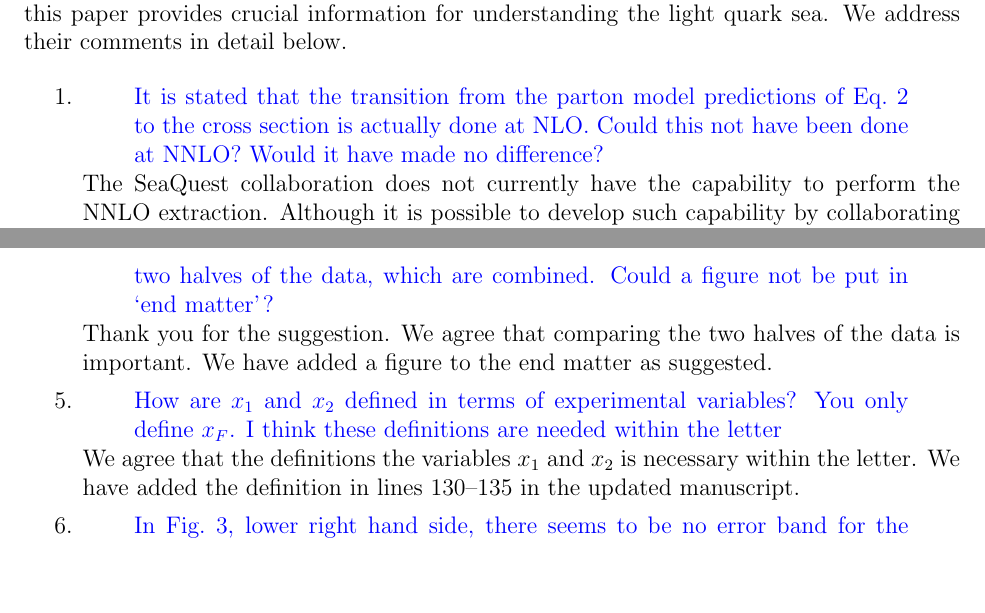
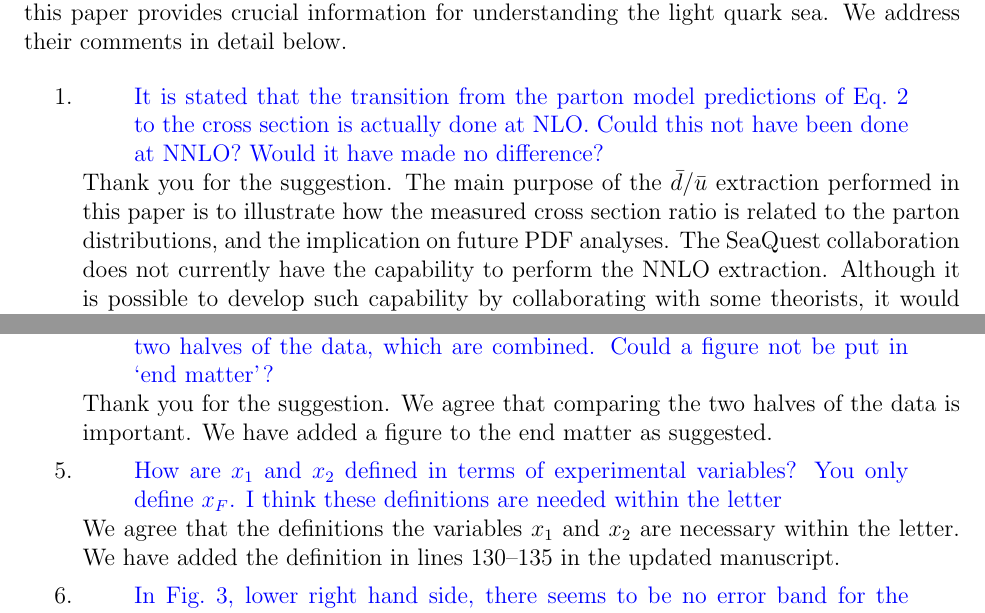
Before and after one commit to Hugo-Leung/dbub-final, a LaTeX letter (reply.tex): two parts of pages 1 and 2 of 3, joined at a grey line, cut so that both start at the same text, the shorter picture padded with empty space. Compiled offline with pdfLaTeX.

Commit message:
update reply with comments from Kenichi

```diff
--- a/reply.tex
+++ b/reply.tex
@@ -46,6 +46,9 @@
 			      Could this not have been done at NNLO?
 			      Would it have made no difference?
 		      \end{displayquote}
+			  Thank you for the suggestion.
+			  The main purpose of the $\bar{d}/\bar{u}$ extraction performed in this paper is to illustrate how the measured
+		      cross section ratio is related to the parton distributions, and the implication on future PDF analyses.
 		      The SeaQuest collaboration does not currently have the capability to perform the NNLO extraction.
 		      Although it is possible to develop such capability by collaborating with some theorists,
 		      it would significantly delay the publication of this paper.
@@ -75,7 +78,7 @@
 			      How are $x_1$ and $x_2$ defined in terms of experimental variables?
 			      You only define $x_F$. I think these definitions are needed within the letter
 		      \end{displayquote}
-		      We agree that the definitions the variables $x_1$ and $x_2$ is necessary within the letter.
+		      We agree that the definitions the variables $x_1$ and $x_2$ are necessary within the letter.
 		      We have added the definition in lines~130--135 in the updated manuscript.
 		\item \begin{displayquote}
 			      In Fig.~3, lower right hand side, there seems to be no error band for the statistical model,
```
